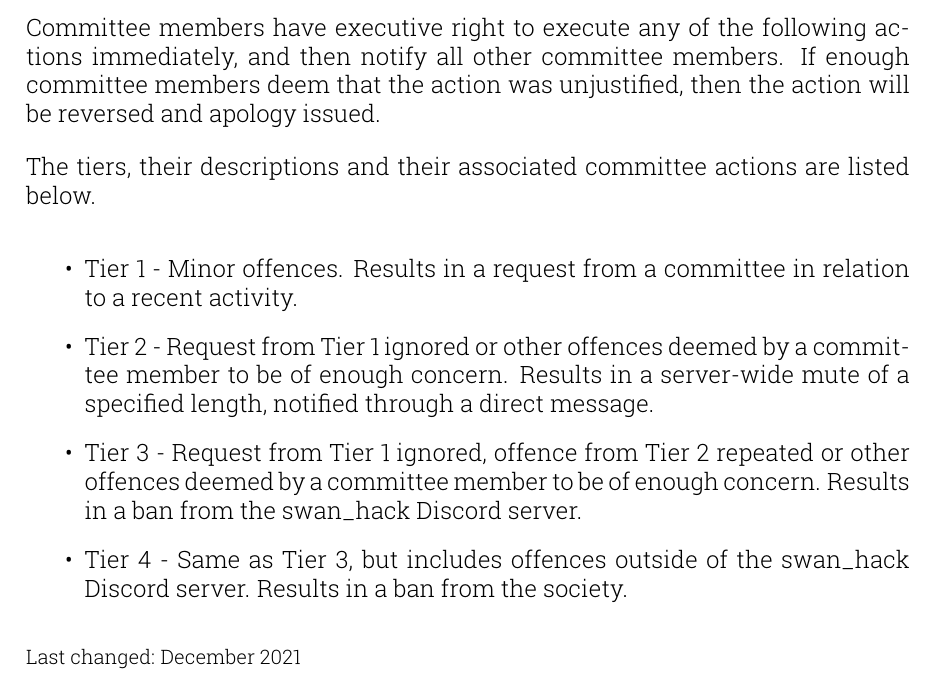
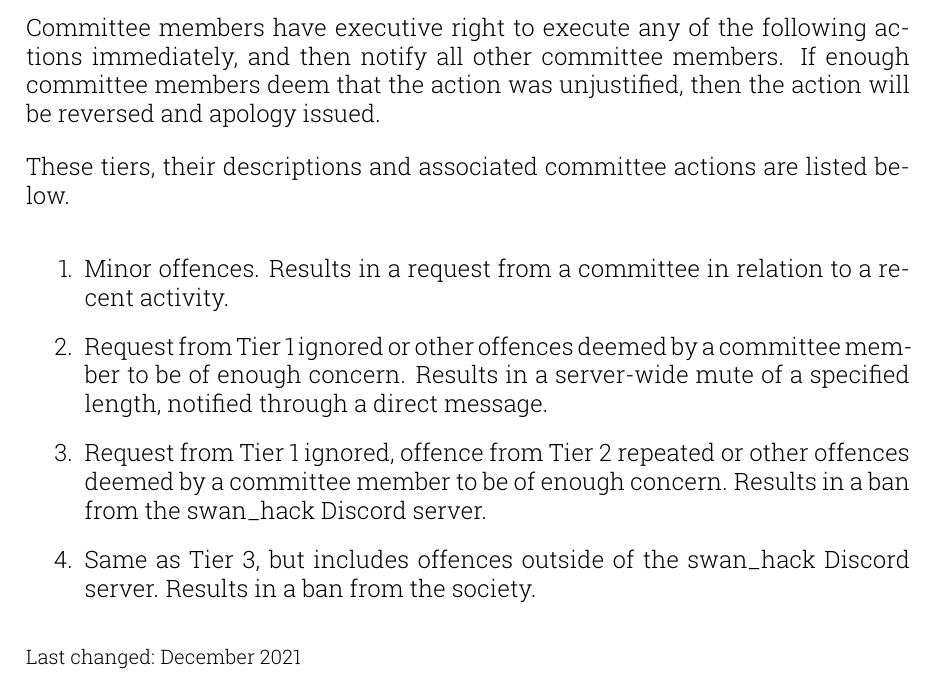
Before and after one commit to swacksoc/swacksoc.github.io, a LaTeX document (code_of_conduct.tex): part of page 2 of 2, cut so that both start at the same text. Compiled offline with pdfLaTeX.

Commit message:
Formatting

```diff
--- a/code_of_conduct.tex
+++ b/code_of_conduct.tex
@@ -35,13 +35,13 @@
 
 	Committee members have executive right to execute any of the following actions immediately, and then notify all other committee members. If enough committee members deem that the action was unjustified, then the action will be reversed and apology issued.
 
-	The tiers, their descriptions and their associated committee actions are listed below.
-	\begin{itemize}
-	    \item Tier 1 - Minor offences. Results in a request from a committee in relation to a recent activity.
-	    \item Tier 2 - Request from Tier 1 ignored or other offences deemed by a committee member to be of enough concern. Results in a server-wide mute of a specified length, notified through a direct message.
-	    \item Tier 3 - Request from Tier 1 ignored, offence from Tier 2 repeated or other offences deemed by a committee member to be of enough concern. Results in a ban from the swan\_hack Discord server.
-	    \item Tier 4 - Same as Tier 3, but includes offences outside of the swan\_hack Discord server. Results in a ban from the society.
-	\end{itemize}
+	These tiers, their descriptions and associated committee actions are listed below.
+	\begin{enumerate}
+	    \item Minor offences. Results in a request from a committee in relation to a recent activity.
+	    \item Request from Tier 1 ignored or other offences deemed by a committee member to be of enough concern. Results in a server-wide mute of a specified length, notified through a direct message.
+	    \item Request from Tier 1 ignored, offence from Tier 2 repeated or other offences deemed by a committee member to be of enough concern. Results in a ban from the swan\_hack Discord server.
+	    \item Same as Tier 3, but includes offences outside of the swan\_hack Discord server. Results in a ban from the society.
+	\end{enumerate}
 
 	\footnotesize Last changed: December 2021
 
```
